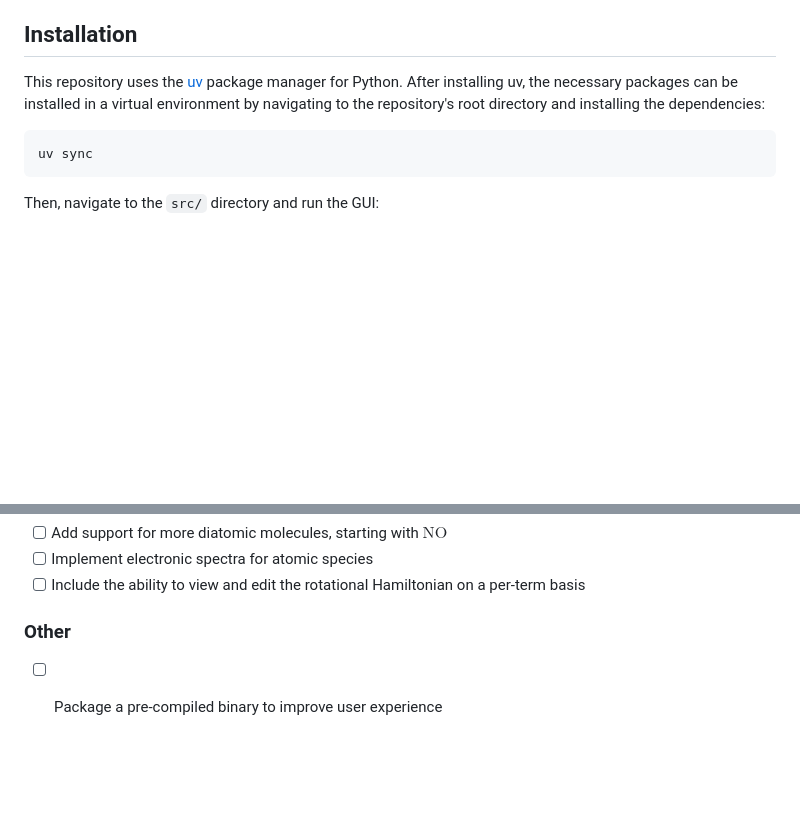
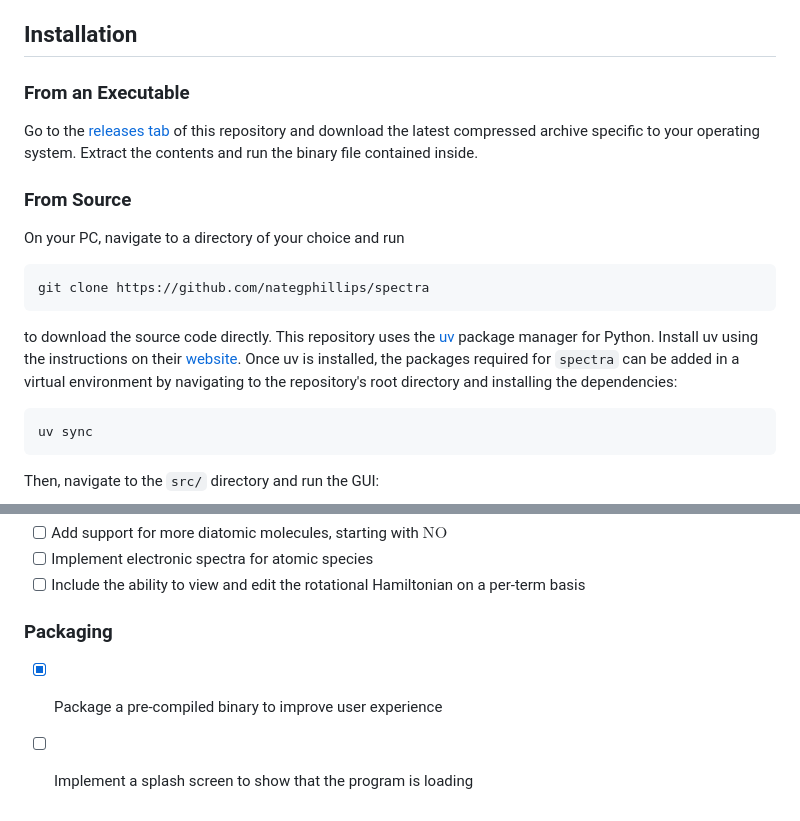
Before and after one commit to nategphillips/GEDISABRES, a Markdown page: README.md, 2 parts joined by grey strips. GitHub-like rendering; blank space fills up the shorter version.

Commit message:
docs: add instructions for installation

````diff
--- a/README.md
+++ b/README.md
@@ -77,7 +77,19 @@ All user-accessible options are visible in the GUI, including vibrational band s
 
 ## Installation
 
-This repository uses the [uv](https://github.com/astral-sh/uv) package manager for Python. After installing uv, the necessary packages can be installed in a virtual environment by navigating to the repository's root directory and installing the dependencies:
+### From an Executable
+
+Go to the [releases tab](https://github.com/nategphillips/spectra/releases) of this repository and download the latest compressed archive specific to your operating system. Extract the contents and run the binary file contained inside.
+
+### From Source
+
+On your PC, navigate to a directory of your choice and run
+
+```bash
+git clone https://github.com/nategphillips/spectra
+```
+
+to download the source code directly. This repository uses the [uv](https://github.com/astral-sh/uv) package manager for Python. Install uv using the instructions on their [website](https://docs.astral.sh/uv/). Once uv is installed, the packages required for `spectra` can be added in a virtual environment by navigating to the repository's root directory and installing the dependencies:
 
 ```bash
 uv sync
@@ -104,6 +116,7 @@ uv run ./gui.py
 - [ ] Implement electronic spectra for atomic species
 - [ ] Include the ability to view and edit the rotational Hamiltonian on a per-term basis
 
-### Other
+### Packaging
 
-- [ ] Package a pre-compiled binary to improve user experience
+- [x] Package a pre-compiled binary to improve user experience
+- [ ] Implement a splash screen to show that the program is loading
````
